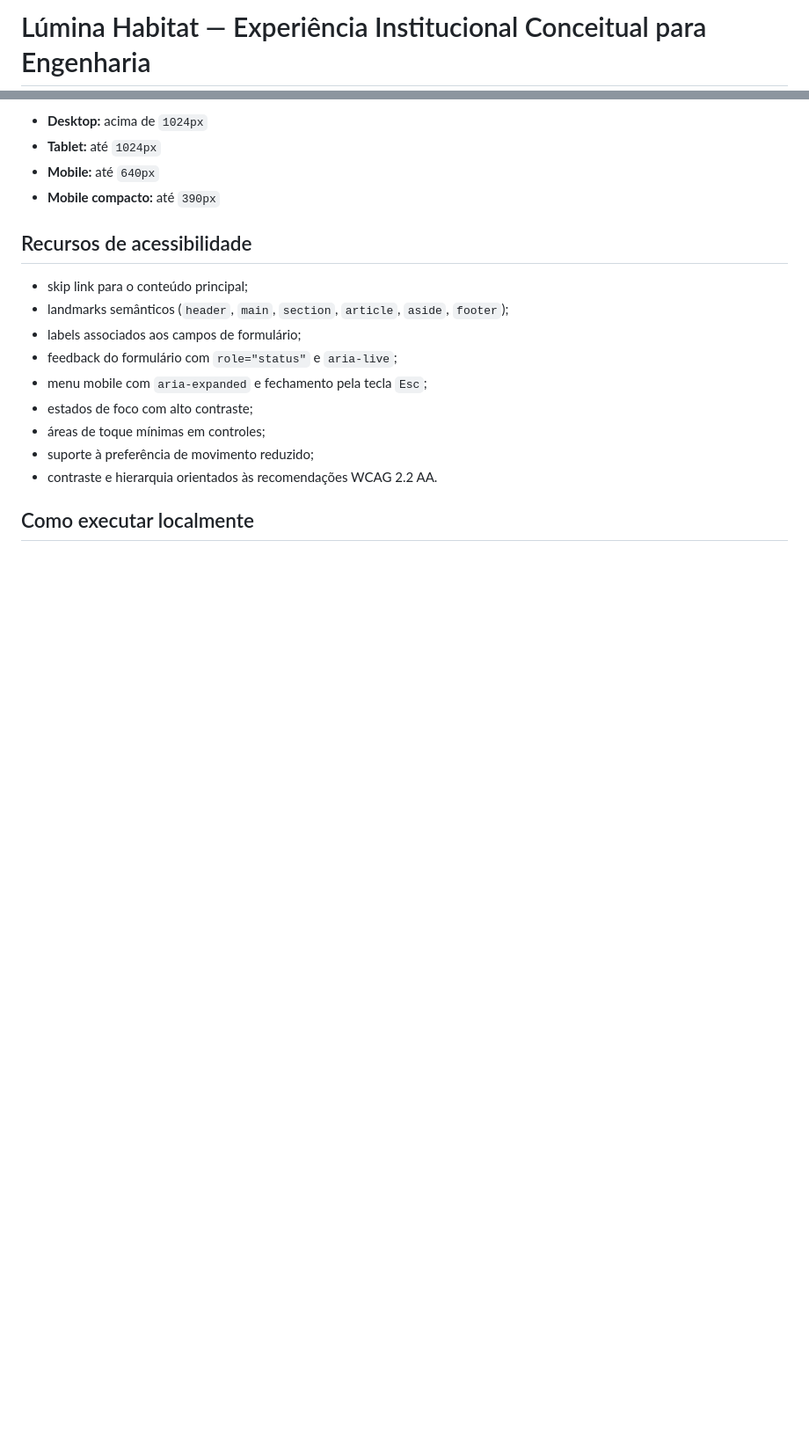
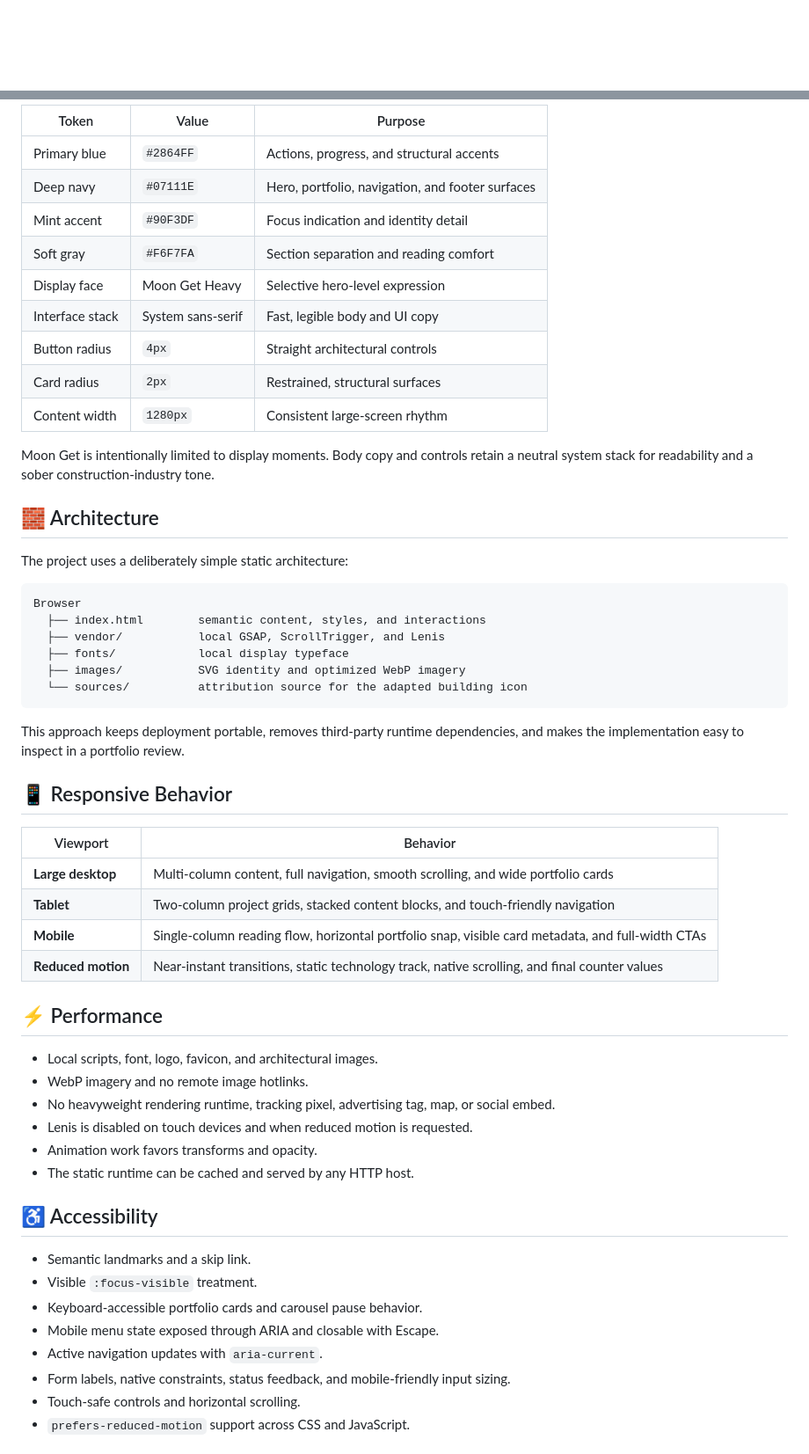
Before and after one commit to Miguxlbg/Contrutura-Landing-Page, a Markdown page: README.md, 2 parts joined by grey strips. Shown: that part at 88% size. GitHub-like rendering; blank space fills up the shorter version.

````diff
--- a/README.md
+++ b/README.md
@@ -1,2 +1,2 @@
-# Lúmina Habitat — Experiência Institucional Conceitual para Engenharia
+<div align="center">
 
@@ -68,19 +57,59 @@ Não há framework, bundler ou etapa de build. A aplicação é estática e pode
 
-- **Desktop:** acima de `1024px`
-- **Tablet:** até `1024px`
-- **Mobile:** até `640px`
-- **Mobile compacto:** até `390px`
+| Token | Value | Purpose |
+| --- | --- | --- |
+| Primary blue | `#2864FF` | Actions, progress, and structural accents |
+| Deep navy | `#07111E` | Hero, portfolio, navigation, and footer surfaces |
+| Mint accent | `#90F3DF` | Focus indication and identity detail |
+| Soft gray | `#F6F7FA` | Section separation and reading comfort |
+| Display face | Moon Get Heavy | Selective hero-level expression |
+| Interface stack | System sans-serif | Fast, legible body and UI copy |
+| Button radius | `4px` | Straight architectural controls |
+| Card radius | `2px` | Restrained, structural surfaces |
+| Content width | `1280px` | Consistent large-screen rhythm |
 
-## Recursos de acessibilidade
+Moon Get is intentionally limited to display moments. Body copy and controls retain a neutral system stack for readability and a sober construction-industry tone.
 
-- skip link para o conteúdo principal;
-- landmarks semânticos (`header`, `main`, `section`, `article`, `aside`, `footer`);
-- labels associados aos campos de formulário;
-- feedback do formulário com `role="status"` e `aria-live`;
-- menu mobile com `aria-expanded` e fechamento pela tecla `Esc`;
-- estados de foco com alto contraste;
-- áreas de toque mínimas em controles;
-- suporte à preferência de movimento reduzido;
-- contraste e hierarquia orientados às recomendações WCAG 2.2 AA.
+## 🧱 Architecture
 
-## Como executar localmente
+The project uses a deliberately simple static architecture:
+
+```text
+Browser
+  ├── index.html        semantic content, styles, and interactions
+  ├── vendor/           local GSAP, ScrollTrigger, and Lenis
+  ├── fonts/            local display typeface
+  ├── images/           SVG identity and optimized WebP imagery
+  └── sources/          attribution source for the adapted building icon
+```
+
+This approach keeps deployment portable, removes third-party runtime dependencies, and makes the implementation easy to inspect in a portfolio review.
+
+## 📱 Responsive Behavior
+
+| Viewport | Behavior |
+| --- | --- |
+| **Large desktop** | Multi-column content, full navigation, smooth scrolling, and wide portfolio cards |
+| **Tablet** | Two-column project grids, stacked content blocks, and touch-friendly navigation |
+| **Mobile** | Single-column reading flow, horizontal portfolio snap, visible card metadata, and full-width CTAs |
+| **Reduced motion** | Near-instant transitions, static technology track, native scrolling, and final counter values |
+
+## ⚡ Performance
+
+- Local scripts, font, logo, favicon, and architectural images.
+- WebP imagery and no remote image hotlinks.
+- No heavyweight rendering runtime, tracking pixel, advertising tag, map, or social embed.
+- Lenis is disabled on touch devices and when reduced motion is requested.
+- Animation work favors transforms and opacity.
+- The static runtime can be cached and served by any HTTP host.
+
+## ♿ Accessibility
+
+- Semantic landmarks and a skip link.
+- Visible `:focus-visible` treatment.
+- Keyboard-accessible portfolio cards and carousel pause behavior.
+- Mobile menu state exposed through ARIA and closable with Escape.
+- Active navigation updates with `aria-current`.
+- Form labels, native constraints, status feedback, and mobile-friendly input sizing.
+- Touch-safe controls and horizontal scrolling.
+- `prefers-reduced-motion` support across CSS and JavaScript.
+
````
Also changed, not shown: other parts of README.md (+98 -70 lines), screenshots/desktop.png (added), screenshots/mobile.png (added), screenshots/portfolio.png (added), 2 other files.
